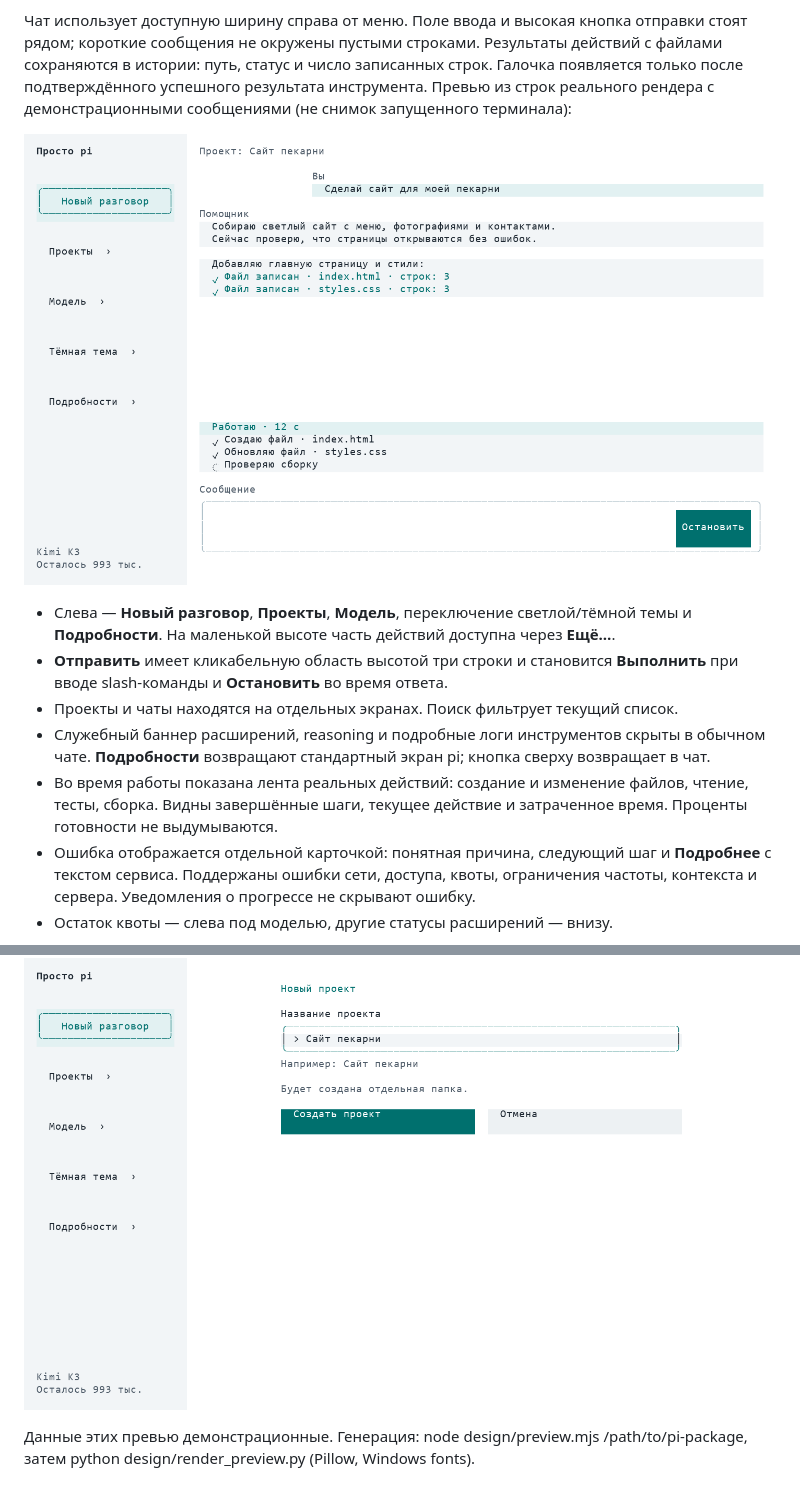
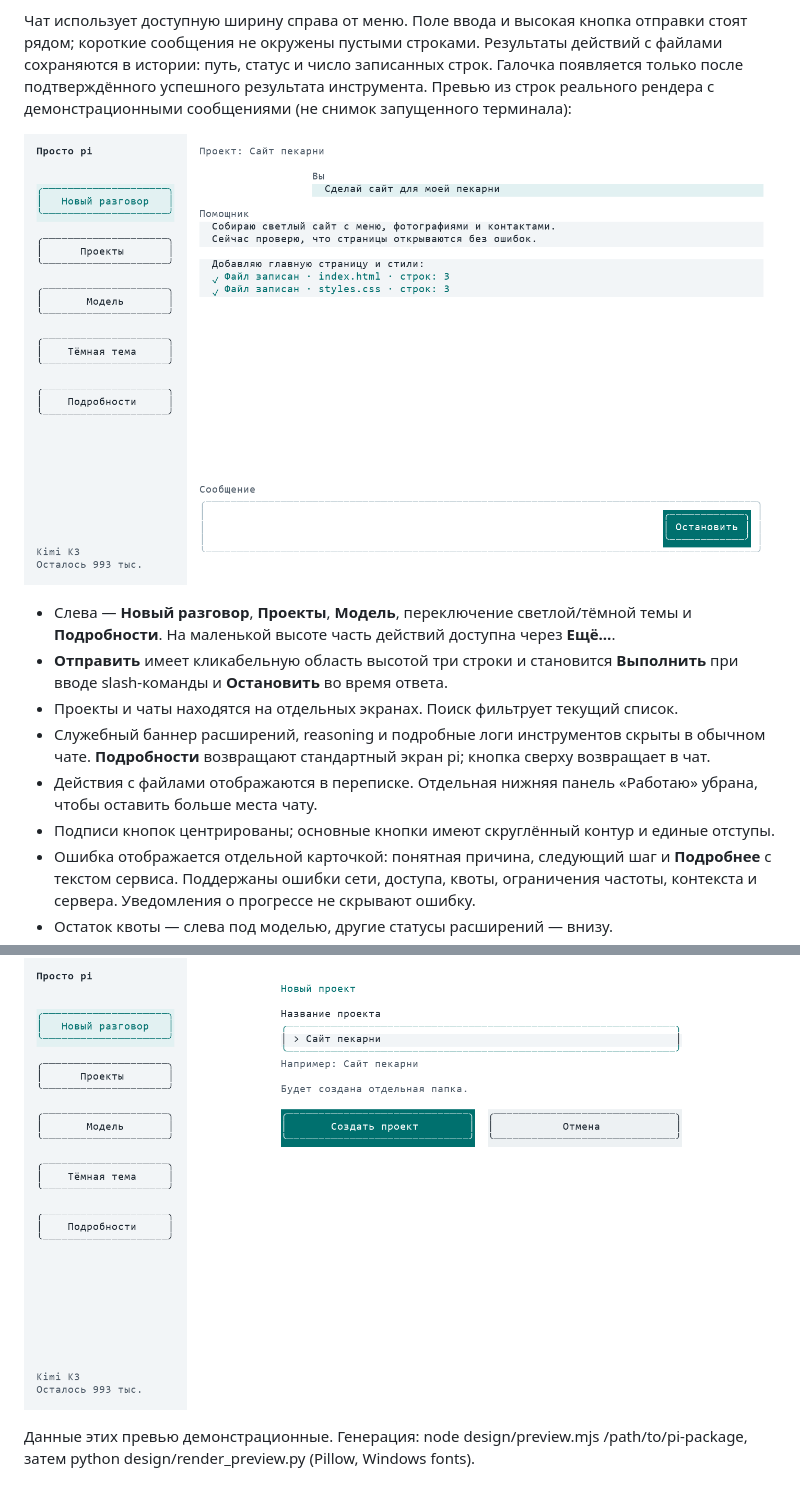
Before and after one commit to slavamirniy/pi-friendly, a Markdown page: README.md, 2 parts joined by grey strips. Rendered like a GitHub page; pictures changed too: design/preview-chats.png, design/preview-form.png, design/preview-work.png.

```diff
--- a/README.md
+++ b/README.md
@@ -48,7 +48,8 @@ pi remove git:github.com/slavamirniy/pi-friendly
 - **Отправить** имеет кликабельную область высотой три строки и становится **Выполнить** при вводе slash-команды и **Остановить** во время ответа.
 - Проекты и чаты находятся на отдельных экранах. Поиск фильтрует текущий список.
 - Служебный баннер расширений, reasoning и подробные логи инструментов скрыты в обычном чате. **Подробности** возвращают стандартный экран pi; кнопка сверху возвращает в чат.
-- Во время работы показана лента реальных действий: создание и изменение файлов, чтение, тесты, сборка. Видны завершённые шаги, текущее действие и затраченное время. Проценты готовности не выдумываются.
+- Действия с файлами отображаются в переписке. Отдельная нижняя панель «Работаю» убрана, чтобы оставить больше места чату.
+- Подписи кнопок центрированы; основные кнопки имеют скруглённый контур и единые отступы.
 - Ошибка отображается отдельной карточкой: понятная причина, следующий шаг и **Подробнее** с текстом сервиса. Поддержаны ошибки сети, доступа, квоты, ограничения частоты, контекста и сервера. Уведомления о прогрессе не скрывают ошибку.
 - Остаток квоты — слева под моделью, другие статусы расширений — внизу.
 - Светлая тема включена по умолчанию; выбор сохраняется в ~/.pi/agent/friendly-ui.json.
```
Also changed, not shown: design/preview-error.png, design/preview-history.png, 13 other files.
